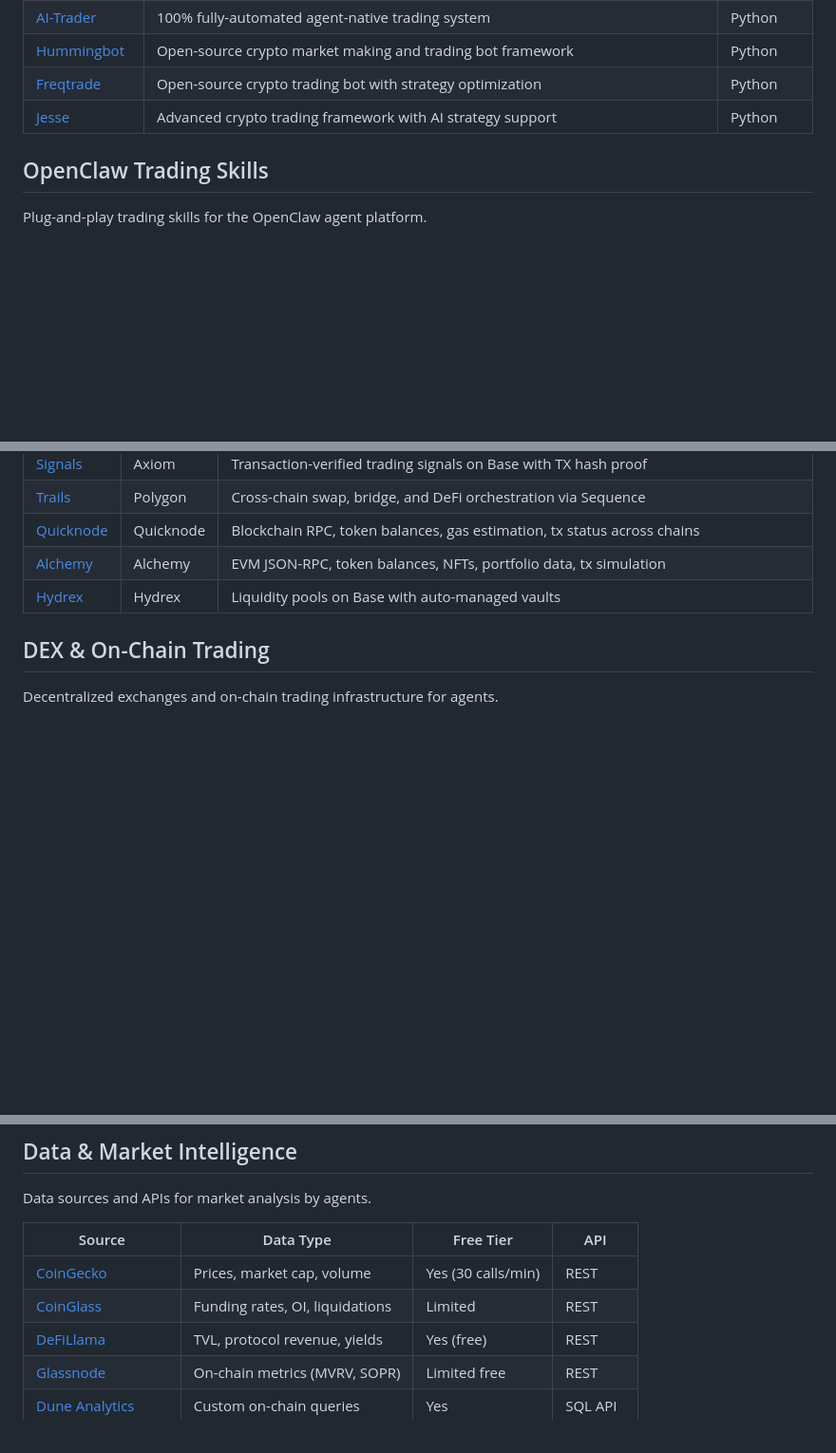
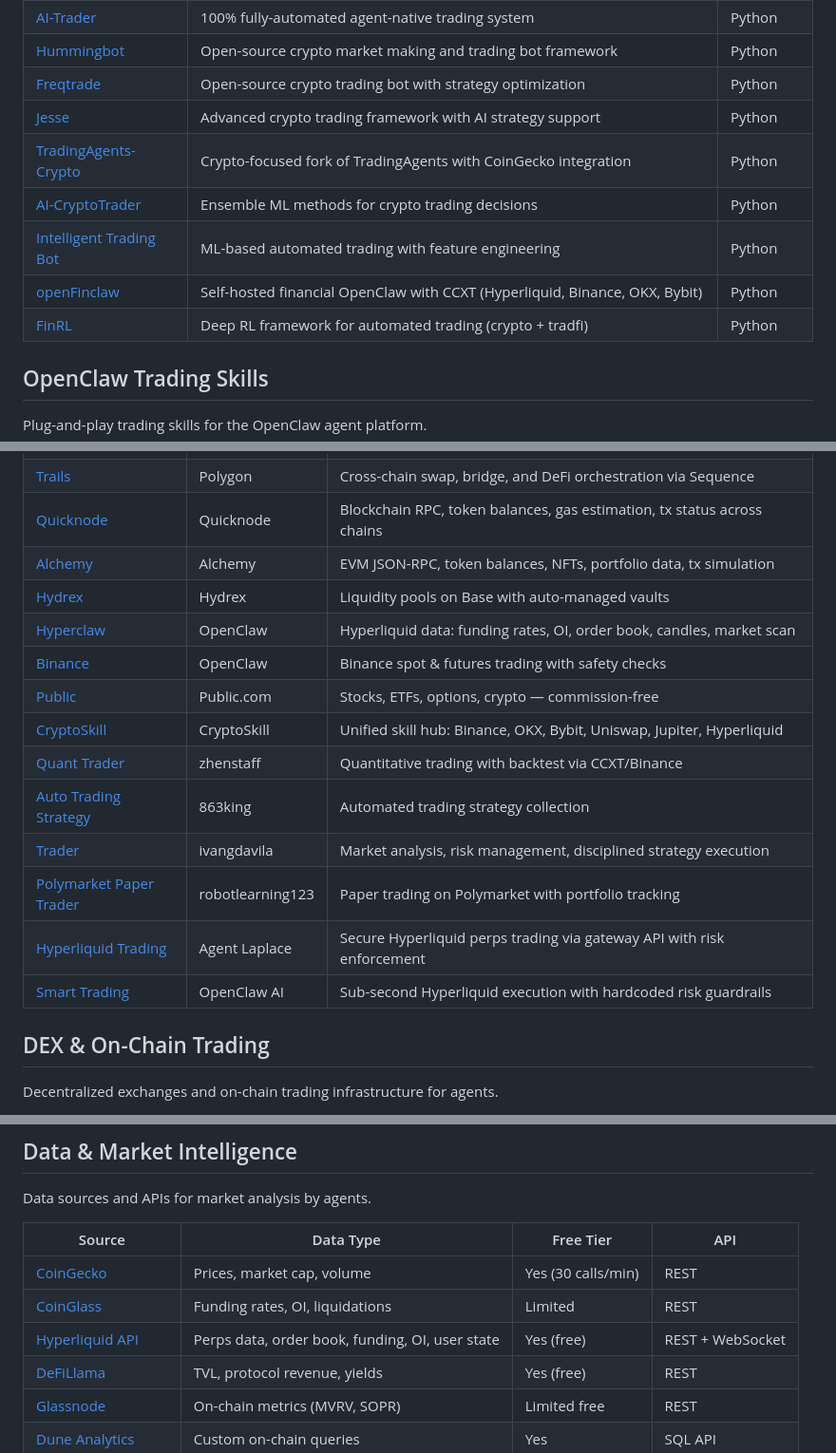
Before and after one commit to laplace0x/awesome-agent-trading, a Markdown page: README.md, 3 parts joined by grey strips. Shown at 95% size. Drawn GitHub-style; blank space fills up the shorter version.

Commit message:
add: 6 frameworks, 10 trading skills, Hyperliquid API data source

```diff
--- a/README.md
+++ b/README.md
@@ -36,6 +36,11 @@ Frameworks for building autonomous trading agents.
 | [Hummingbot](https://github.com/hummingbot/hummingbot) | Open-source crypto market making and trading bot framework | Python |
 | [Freqtrade](https://github.com/freqtrade/freqtrade) | Open-source crypto trading bot with strategy optimization | Python |
 | [Jesse](https://github.com/jesse-ai/jesse) | Advanced crypto trading framework with AI strategy support | Python |
+| [TradingAgents-Crypto](https://github.com/auronsun/TradingAgents-crypto) | Crypto-focused fork of TradingAgents with CoinGecko integration | Python |
+| [AI-CryptoTrader](https://github.com/N00Bception/AI-CryptoTrader) | Ensemble ML methods for crypto trading decisions | Python |
+| [Intelligent Trading Bot](https://github.com/asavinov/intelligent-trading-bot) | ML-based automated trading with feature engineering | Python |
+| [openFinclaw](https://github.com/misterGFCo/openFinclaw) | Self-hosted financial OpenClaw with CCXT (Hyperliquid, Binance, OKX, Bybit) | Python |
+| [FinRL](https://github.com/AI4Finance-Foundation/FinRL) | Deep RL framework for automated trading (crypto + tradfi) | Python |
 
 ## OpenClaw Trading Skills
 
@@ -50,6 +55,16 @@ Plug-and-play trading skills for the OpenClaw agent platform.
 | [Quicknode](https://github.com/BankrBot/skills/tree/main/quicknode) | Quicknode | Blockchain RPC, token balances, gas estimation, tx status across chains |
 | [Alchemy](https://github.com/BankrBot/skills/tree/main/alchemy) | Alchemy | EVM JSON-RPC, token balances, NFTs, portfolio data, tx simulation |
 | [Hydrex](https://github.com/BankrBot/skills/tree/main/hydrex) | Hydrex | Liquidity pools on Base with auto-managed vaults |
+| [Hyperclaw](https://github.com/openclaw/skills/tree/main/hyperclaw) | OpenClaw | Hyperliquid data: funding rates, OI, order book, candles, market scan |
+| [Binance](https://github.com/openclaw/skills/tree/main/binance) | OpenClaw | Binance spot & futures trading with safety checks |
+| [Public](https://public.com/api/docs/templates/openclaw-agent-skill) | Public.com | Stocks, ETFs, options, crypto — commission-free |
+| [CryptoSkill](https://cryptoskill.org) | CryptoSkill | Unified skill hub: Binance, OKX, Bybit, Uniswap, Jupiter, Hyperliquid |
+| [Quant Trader](https://clawhub.ai/zhenstaff/quant-trader) | zhenstaff | Quantitative trading with backtest via CCXT/Binance |
+| [Auto Trading Strategy](https://clawhub.ai/863king/auto-trading-strategy) | 863king | Automated trading strategy collection |
+| [Trader](https://clawhub.ai/ivangdavila/trader) | ivangdavila | Market analysis, risk management, disciplined strategy execution |
+| [Polymarket Paper Trader](https://clawhub.ai/robotlearning123/polymarket-paper-trader) | robotlearning123 | Paper trading on Polymarket with portfolio tracking |
+| [Hyperliquid Trading](https://clawhub.ai/laplace0x/hyperliquid-trading) | Agent Laplace | Secure Hyperliquid perps trading via gateway API with risk enforcement |
+| [Smart Trading](https://openclawai.me/trading) | OpenClaw AI | Sub-second Hyperliquid execution with hardcoded risk guardrails |
 
 ## DEX & On-Chain Trading
 
@@ -97,6 +112,7 @@ Data sources and APIs for market analysis by agents.
 |--------|-----------|-----------|-----|
 | [CoinGecko](https://coingecko.com/api) | Prices, market cap, volume | Yes (30 calls/min) | REST |
 | [CoinGlass](https://coinglass.com) | Funding rates, OI, liquidations | Limited | REST |
+| [Hyperliquid API](https://docs.hyperliquid.xyz) | Perps data, order book, funding, OI, user state | Yes (free) | REST + WebSocket |
 | [DeFiLlama](https://defillama.com) | TVL, protocol revenue, yields | Yes (free) | REST |
 | [Glassnode](https://glassnode.com) | On-chain metrics (MVRV, SOPR) | Limited free | REST |
 | [Dune Analytics](https://dune.com) | Custom on-chain queries | Yes | SQL API |
```
